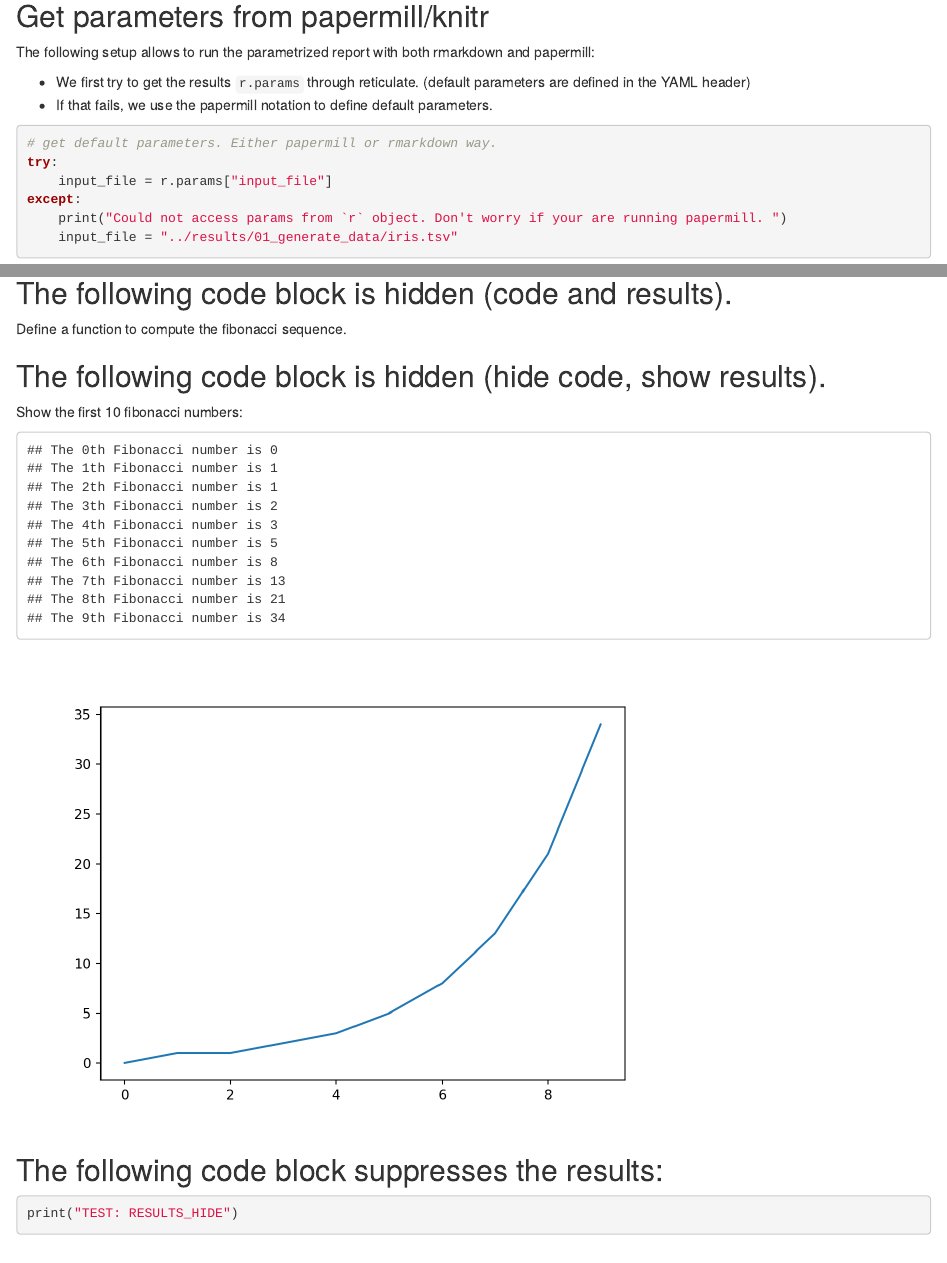
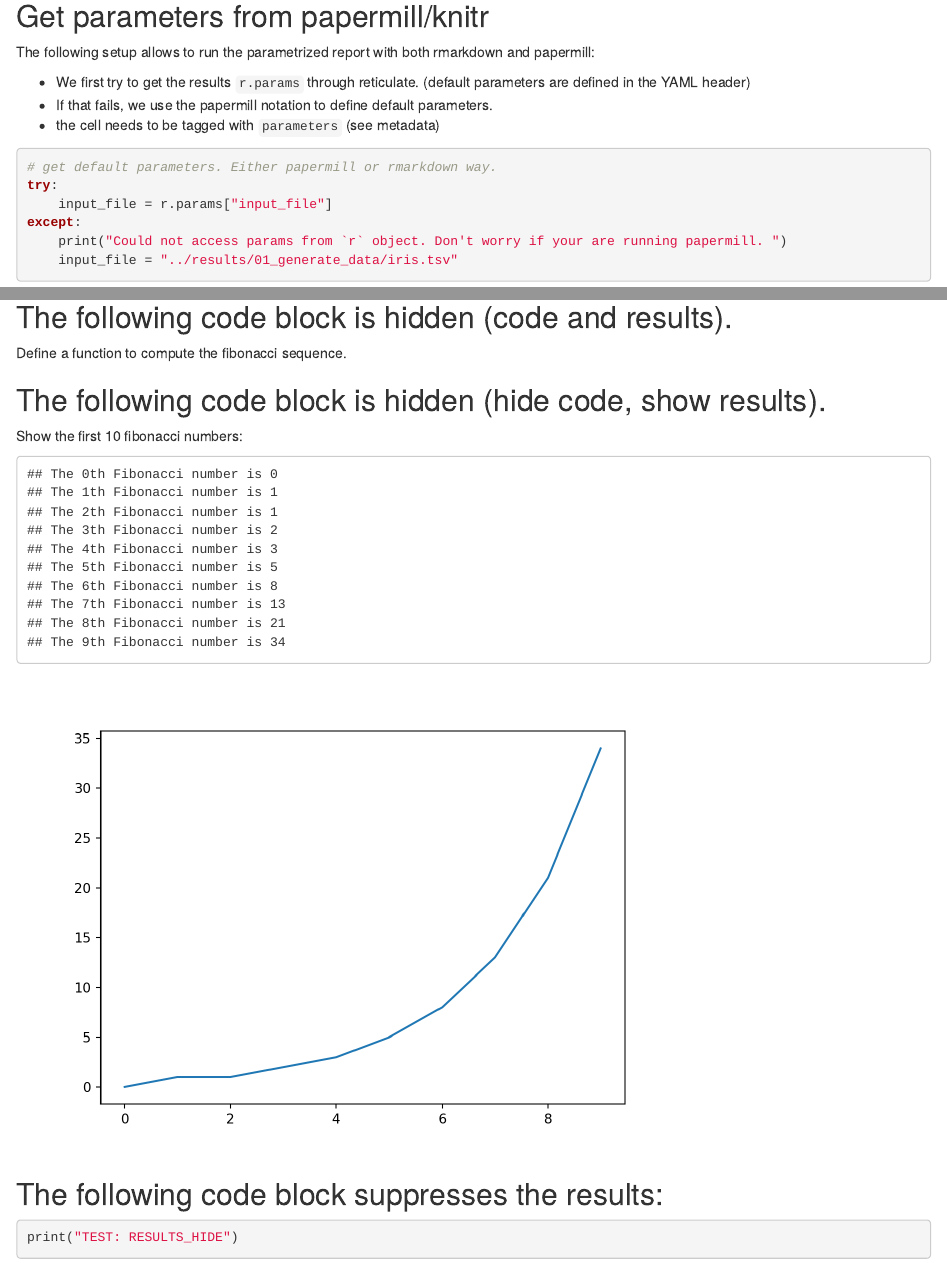
Before and after one commit to grst/universal_analysis_pipeline, an R Markdown document (notebooks/02_analyze_data.Rmd): the page in a window 1100 px wide, from 240 px down, and a second part further down, joined at a grey line. Rendered offline with R 4.5, knitr and Pandoc, with nearby package versions; some code elsewhere in the file could not run offline.

Commit message:
Pipeline step 2 works.

````diff
--- a/notebooks/02_analyze_data.Rmd
+++ b/notebooks/02_analyze_data.Rmd
@@ -2,6 +2,17 @@
 title: The second notebook
 params:
   input_file: NULL
+jupyter:
+  jupytext:
+    text_representation:
+      extension: .Rmd
+      format_name: rmarkdown
+      format_version: '1.1'
+      jupytext_version: 1.2.3
+  kernelspec:
+    display_name: Python [conda env:.conda-vanderburg_oropharyngeal_cancer]
+    language: python
+    name: conda-env-.conda-vanderburg_oropharyngeal_cancer-py
 ---
 
 # First section
@@ -19,8 +30,9 @@ The following setup allows to run the parametrized report with both rmarkdown an
 
 * We first try to get the results `r.params` through reticulate. (default parameters are defined in the YAML header)
 * If that fails, we use the papermill notation to define default parameters.
+* the cell needs to be tagged with `parameters` (see metadata)
 
-```{python}
+```{python tags=c("parameters")}
 # get default parameters. Either papermill or rmarkdown way.
 try:
     input_file = r.params["input_file"]
@@ -51,6 +63,8 @@ def fib(num):
             a, b = b, c
 
         return c
+
+print("Fibonacci number 42: " + fib(42))
 ```
 
 
````
Also changed, not shown: bin/render_papermill.py (+2 -2 lines), notebooks/02_analyze_data.Rmd (2 more changed lines), 1 other file.
